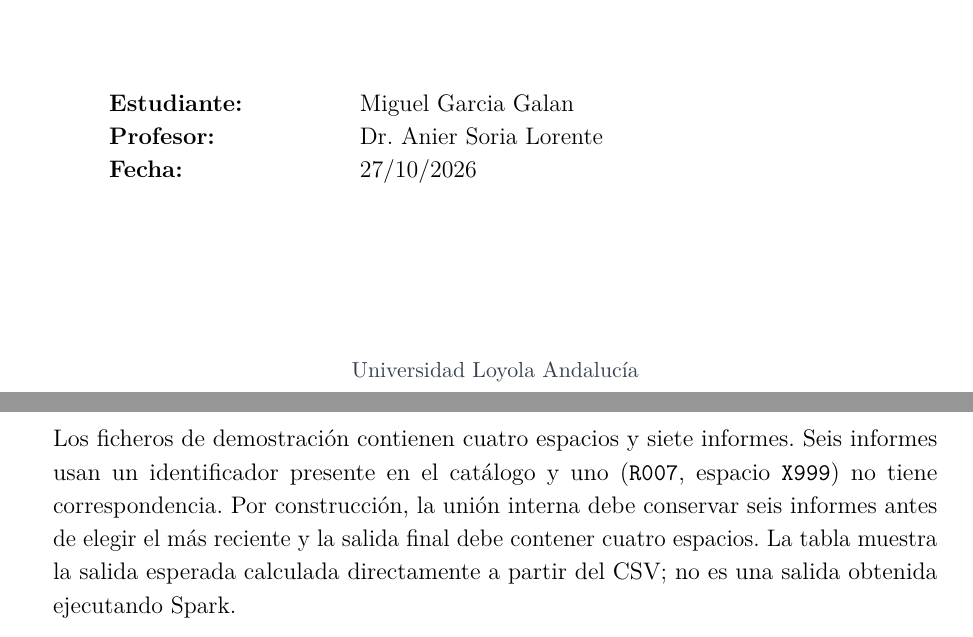
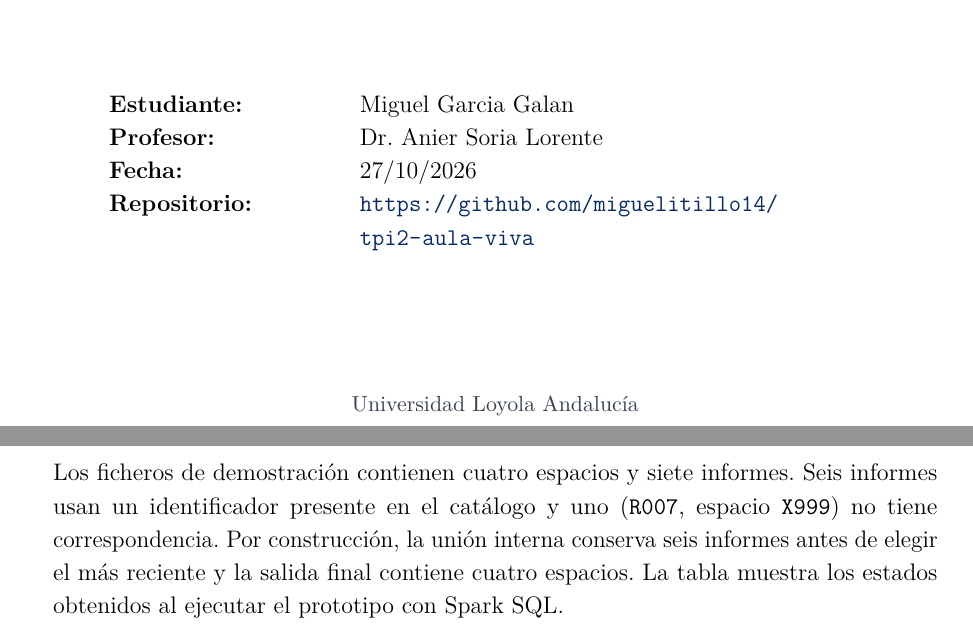
Before and after one commit to miguelitillo14/tpi2-aula-viva, a LaTeX document (main.tex): two parts of pages 1 and 6 of 9, joined at a grey line, cut so that both start at the same text. Compiled offline with pdfLaTeX.

Commit message:
Link public repository from report cover

```diff
--- a/main.tex
+++ b/main.tex
@@ -159,6 +159,7 @@
       Estudiante: & \Estudiante \\
       Profesor: & \Profesor \\
       Fecha: & \FechaEntrega \\
+      Repositorio: & \url{https://github.com/miguelitillo14/tpi2-aula-viva} \\
     \end{tabular}
     \vfill
     {\small\color{TextGray} Universidad Loyola Andalucía}
@@ -244,7 +245,7 @@ FROM validos WHERE orden = 1;
 \end{lstlisting}
 
 \section{Resultados obtenidos}
-Los ficheros de demostración contienen cuatro espacios y siete informes. Seis informes usan un identificador presente en el catálogo y uno (\texttt{R007}, espacio \texttt{X999}) no tiene correspondencia. Por construcción, la unión interna debe conservar seis informes antes de elegir el más reciente y la salida final debe contener cuatro espacios. La tabla muestra la salida esperada calculada directamente a partir del CSV; no es una salida obtenida ejecutando Spark.
+Los ficheros de demostración contienen cuatro espacios y siete informes. Seis informes usan un identificador presente en el catálogo y uno (\texttt{R007}, espacio \texttt{X999}) no tiene correspondencia. Por construcción, la unión interna conserva seis informes antes de elegir el más reciente y la salida final contiene cuatro espacios. La tabla muestra los estados obtenidos al ejecutar el prototipo con Spark SQL.
 
 \begin{center}\small
 \begin{tabular}{llll}\toprule
```
